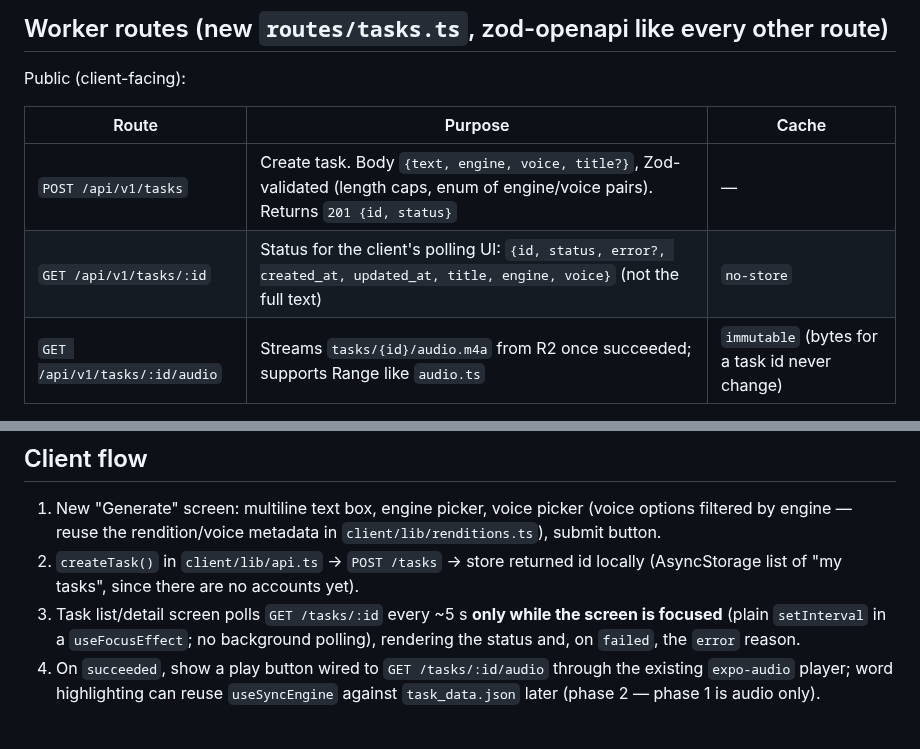
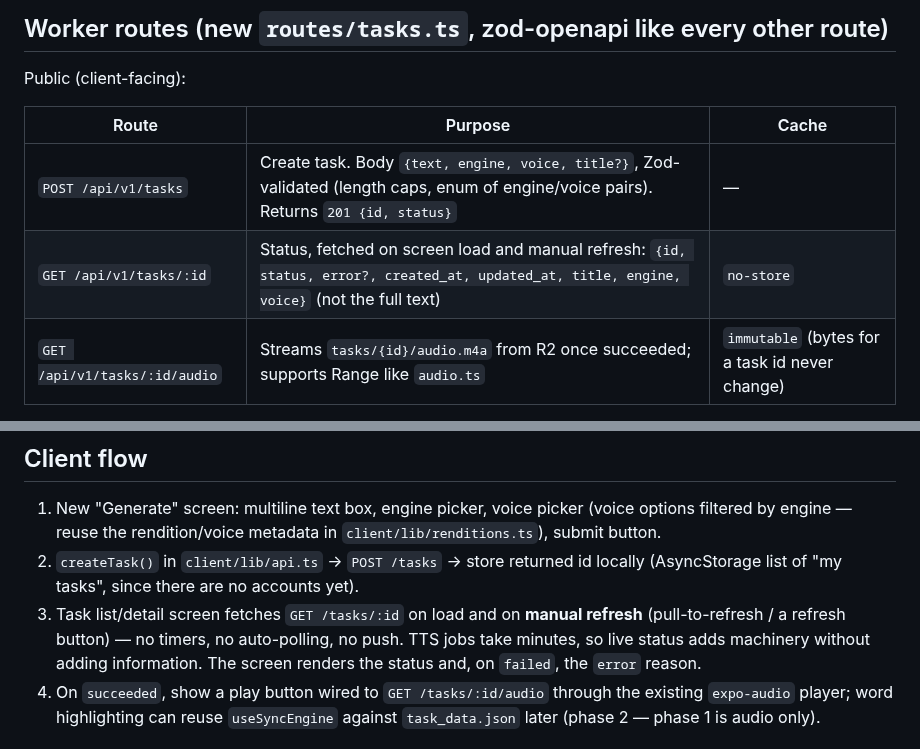
Before and after one commit to jkoeh/openshelf, a Markdown page: plans/audio-generation-tasks.md, 2 parts joined by grey strips. Rendered like a GitHub page.

Commit message:
Drop client auto-polling from audio task plan in favor of manual refresh
Co-Authored-By: Claude Fable 5 <noreply@anthropic.com>
Claude-Session: https://claude.ai/code/session_01NUbGewAQbKSTptU2YN6rYR

```diff
--- a/plans/audio-generation-tasks.md
+++ b/plans/audio-generation-tasks.md
@@ -128,7 +127,7 @@ Public (client-facing):
 | Route | Purpose | Cache |
 |---|---|---|
 | `POST /api/v1/tasks` | Create task. Body `{text, engine, voice, title?}`, Zod-validated (length caps, enum of engine/voice pairs). Returns `201 {id, status}` | — |
-| `GET /api/v1/tasks/:id` | Status for the client's polling UI: `{id, status, error?, created_at, updated_at, title, engine, voice}` (not the full text) | `no-store` |
+| `GET /api/v1/tasks/:id` | Status, fetched on screen load and manual refresh: `{id, status, error?, created_at, updated_at, title, engine, voice}` (not the full text) | `no-store` |
 | `GET /api/v1/tasks/:id/audio` | Streams `tasks/{id}/audio.m4a` from R2 once succeeded; supports Range like `audio.ts` | `immutable` (bytes for a task id never change) |
 
 Runner (authenticated with `Authorization: Bearer $RUNNER_TOKEN`, a wrangler secret;
@@ -225,9 +224,10 @@ cache-policy invariant in `worker/CLAUDE.md`).
    submit button.
 2. `createTask()` in `client/lib/api.ts` → `POST /tasks` → store returned id locally
    (AsyncStorage list of "my tasks", since there are no accounts yet).
-3. Task list/detail screen polls `GET /tasks/:id` every ~5 s **only while the screen is
-   focused** (plain `setInterval` in a `useFocusEffect`; no background polling), rendering
-   the status and, on `failed`, the `error` reason.
+3. Task list/detail screen fetches `GET /tasks/:id` on load and on **manual refresh**
+   (pull-to-refresh / a refresh button) — no timers, no auto-polling, no push. TTS jobs
+   take minutes, so live status adds machinery without adding information. The screen
+   renders the status and, on `failed`, the `error` reason.
 4. On `succeeded`, show a play button wired to `GET /tasks/:id/audio` through the existing
    `expo-audio` player; word highlighting can reuse `useSyncEngine` against
    `task_data.json` later (phase 2 — phase 1 is audio only).
```
Also changed, not shown: other parts of plans/audio-generation-tasks.md (+3 -4 lines).
